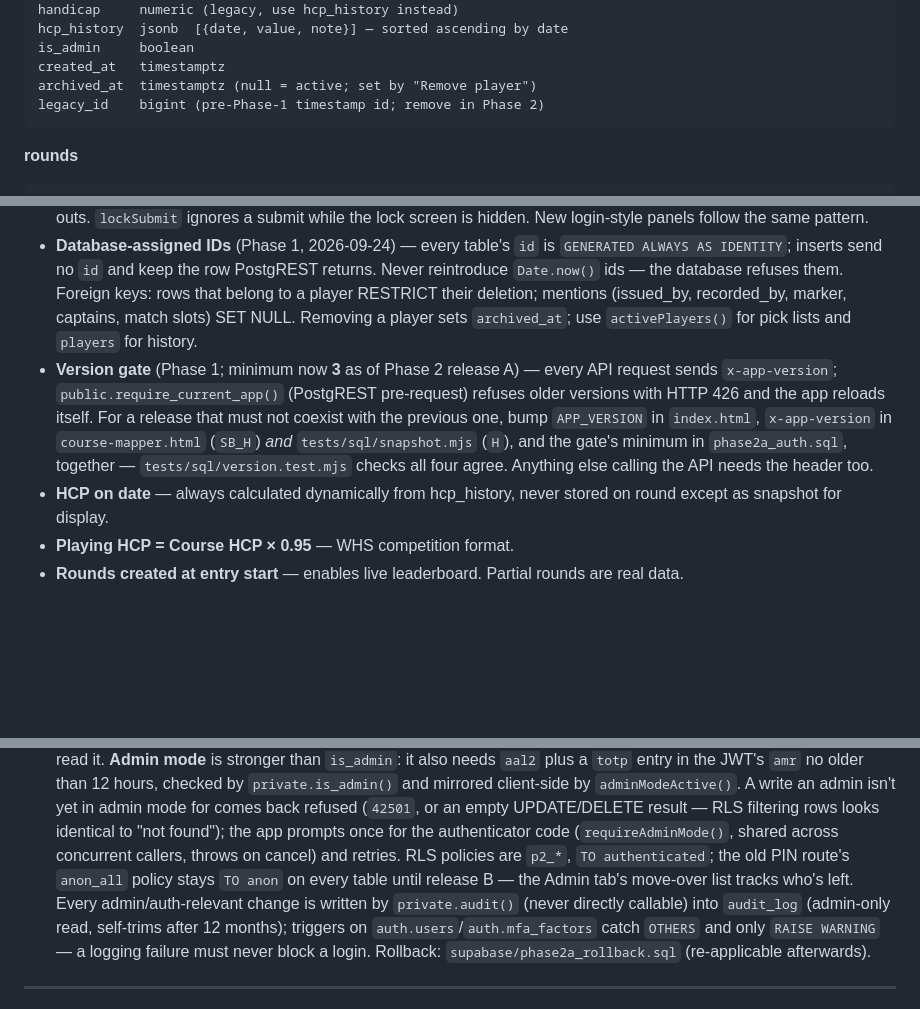
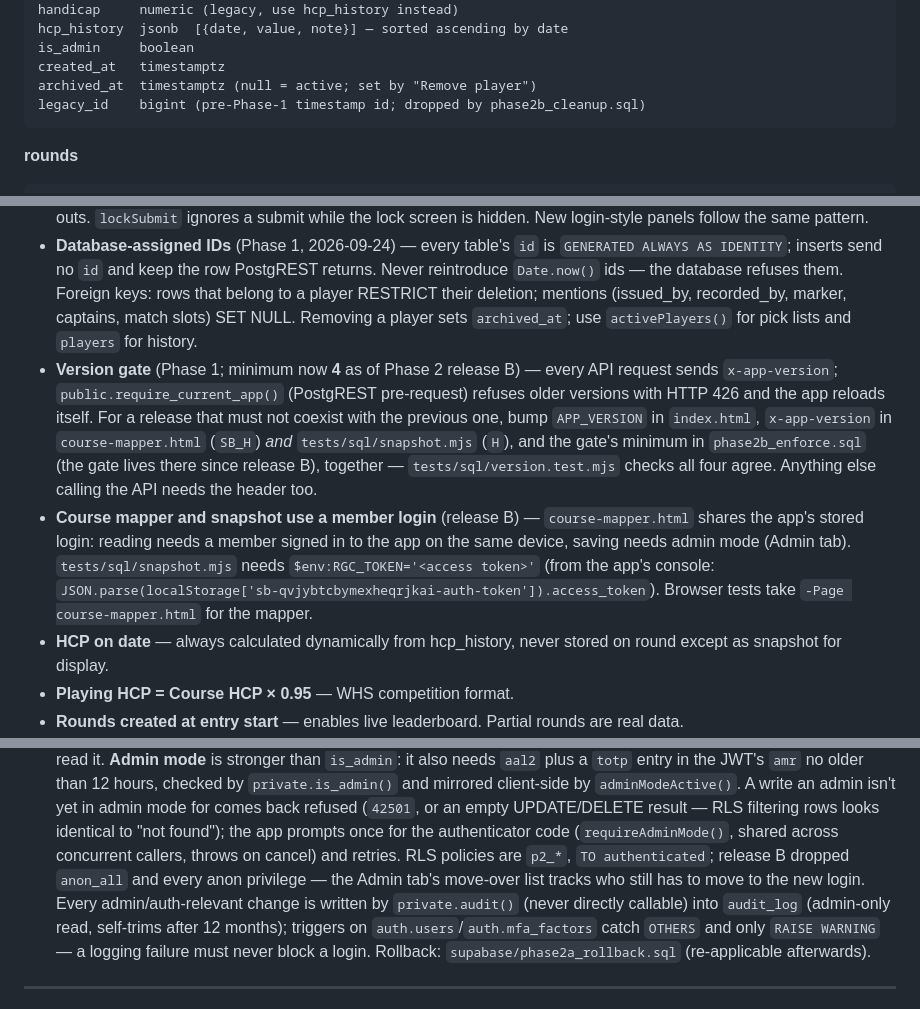
Before and after one commit to GridSystems/RoyalGolfLeague, a Markdown page: CLAUDE.md, 3 parts joined by grey strips. GitHub-like rendering; blank space fills up the shorter version.

````diff
--- a/CLAUDE.md
+++ b/CLAUDE.md
@@ -39,7 +39,7 @@ hcp_history  jsonb  [{date, value, note}] — sorted ascending by date
 is_admin     boolean
 created_at   timestamptz
 archived_at  timestamptz (null = active; set by "Remove player")
-legacy_id    bigint (pre-Phase-1 timestamp id; remove in Phase 2)
+legacy_id    bigint (pre-Phase-1 timestamp id; dropped by phase2b_cleanup.sql)
 ```
 
 **rounds**
@@ -384,7 +387,8 @@ A second tournament format beside the one-day team event: `tournaments.format='l
   "submitted" by clicking the header Sign out — random sign-outs. `lockSubmit` ignores a submit
   while the lock screen is hidden. New login-style panels follow the same pattern.
 - **Database-assigned IDs** (Phase 1, 2026-09-24) — every table's `id` is `GENERATED ALWAYS AS IDENTITY`; inserts send no `id` and keep the row PostgREST returns. Never reintroduce `Date.now()` ids — the database refuses them. Foreign keys: rows that belong to a player RESTRICT their deletion; mentions (issued_by, recorded_by, marker, captains, match slots) SET NULL. Removing a player sets `archived_at`; use `activePlayers()` for pick lists and `players` for history.
-- **Version gate** (Phase 1; minimum now **3** as of Phase 2 release A) — every API request sends `x-app-version`; `public.require_current_app()` (PostgREST pre-request) refuses older versions with HTTP 426 and the app reloads itself. For a release that must not coexist with the previous one, bump `APP_VERSION` in `index.html`, `x-app-version` in `course-mapper.html` (`SB_H`) *and* `tests/sql/snapshot.mjs` (`H`), and the gate's minimum in `phase2a_auth.sql`, together — `tests/sql/version.test.mjs` checks all four agree. Anything else calling the API needs the header too.
+- **Version gate** (Phase 1; minimum now **4** as of Phase 2 release B) — every API request sends `x-app-version`; `public.require_current_app()` (PostgREST pre-request) refuses older versions with HTTP 426 and the app reloads itself. For a release that must not coexist with the previous one, bump `APP_VERSION` in `index.html`, `x-app-version` in `course-mapper.html` (`SB_H`) *and* `tests/sql/snapshot.mjs` (`H`), and the gate's minimum in `phase2b_enforce.sql` (the gate lives there since release B), together — `tests/sql/version.test.mjs` checks all four agree. Anything else calling the API needs the header too.
+- **Course mapper and snapshot use a member login** (release B) — `course-mapper.html` shares the app's stored login: reading needs a member signed in to the app on the same device, saving needs admin mode (Admin tab). `tests/sql/snapshot.mjs` needs `$env:RGC_TOKEN='<access token>'` (from the app's console: `JSON.parse(localStorage['sb-qvjybtcbymexheqrjkai-auth-token']).access_token`). Browser tests take `-Page course-mapper.html` for the mapper.
 - **HCP on date** — always calculated dynamically from hcp_history, never stored on round except as snapshot for display.
 - **Playing HCP = Course HCP × 0.95** — WHS competition format.
 - **Rounds created at entry start** — enables live leaderboard. Partial rounds are real data.
@@ -412,8 +416,8 @@ A second tournament format beside the one-day team event: `tournaments.format='l
   UPDATE/DELETE result — RLS filtering rows looks identical to "not found"); the app
   prompts once for the authenticator code (`requireAdminMode()`, shared across
   concurrent callers, throws on cancel) and retries. RLS policies are `p2_*`,
-  `TO authenticated`; the old PIN route's `anon_all` policy stays `TO anon` on every
-  table until release B — the Admin tab's move-over list tracks who's left. Every
+  `TO authenticated`; release B dropped `anon_all` and every anon privilege — the Admin tab's
+  move-over list tracks who still has to move to the new login. Every
   admin/auth-relevant change is written by `private.audit()` (never directly
   callable) into `audit_log` (admin-only read, self-trims after 12 months); triggers
   on `auth.users`/`auth.mfa_factors` catch `OTHERS` and only `RAISE WARNING` — a
````
Also changed, not shown: other parts of CLAUDE.md (+21 -21 lines), 2 other files.
